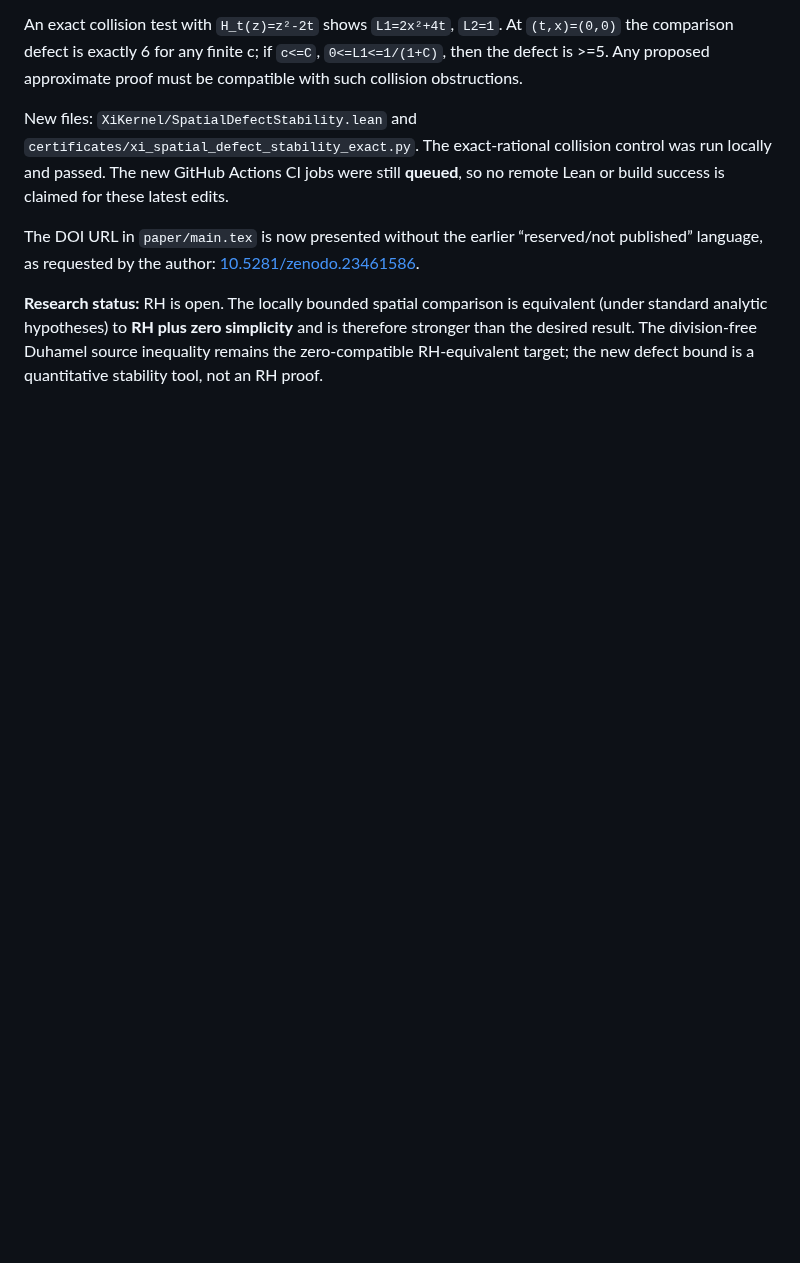
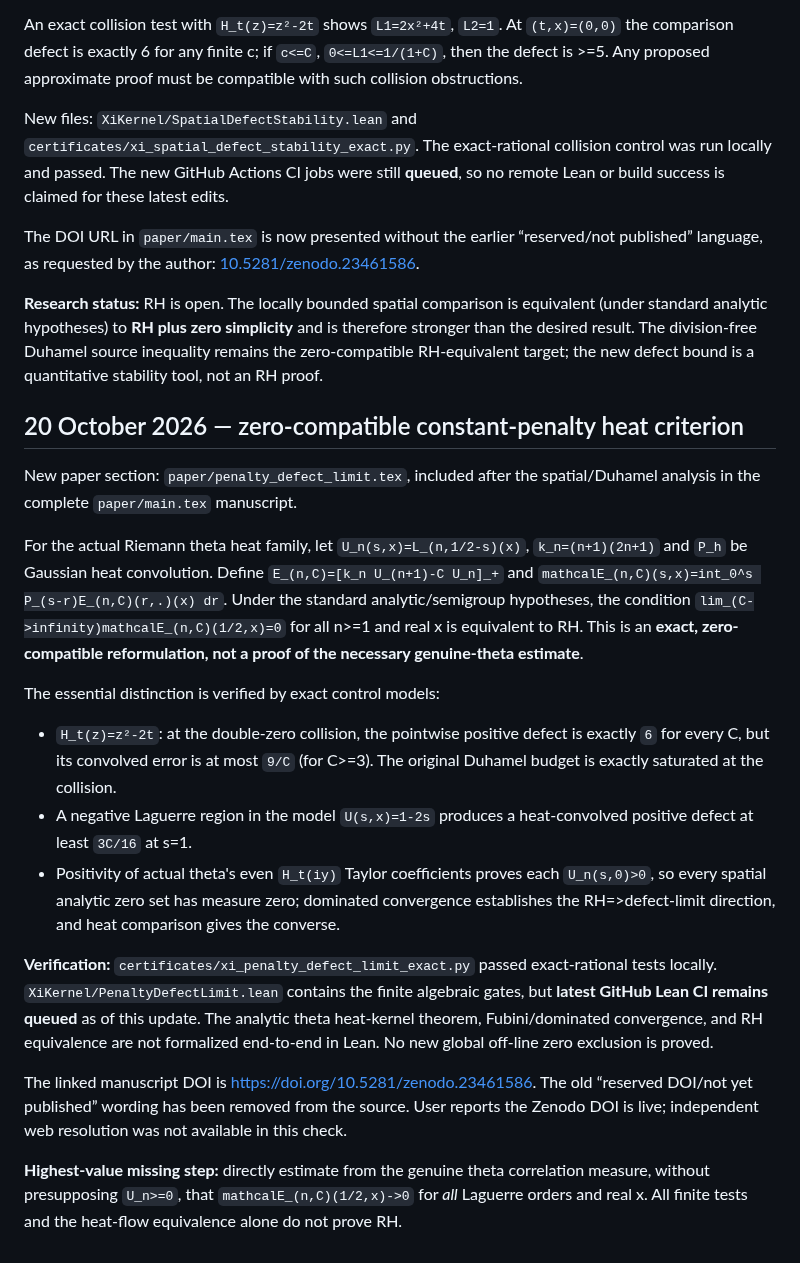
Before and after one commit to tonynewton79-web/RiemannHypothesis, a Markdown page: README.md, the part around the change. Drawn GitHub-style; blank space fills up the shorter version.

Commit message:
Record collision-compatible Duhamel penalty theorem, exact tests, queued Lean verification and DOI update

```diff
--- a/README.md
+++ b/README.md
@@ -507,3 +507,48 @@ The DOI URL in `paper/main.tex` is now presented without the earlier “reserved
 [10.5281/zenodo.23461586](https://doi.org/10.5281/zenodo.23461586).
 
 **Research status:** RH is open. The locally bounded spatial comparison is equivalent (under standard analytic hypotheses) to **RH plus zero simplicity** and is therefore stronger than the desired result. The division-free Duhamel source inequality remains the zero-compatible RH-equivalent target; the new defect bound is a quantitative stability tool, not an RH proof.
+
+
+## 20 October 2026 — zero-compatible constant-penalty heat criterion
+
+New paper section: `paper/penalty_defect_limit.tex`, included after the
+spatial/Duhamel analysis in the complete `paper/main.tex` manuscript.
+
+For the actual Riemann theta heat family, let `U_n(s,x)=L_(n,1/2-s)(x)`,
+`k_n=(n+1)(2n+1)` and `P_h` be Gaussian heat convolution. Define
+`E_(n,C)=[k_n U_(n+1)-C U_n]_+` and
+`mathcalE_(n,C)(s,x)=int_0^s P_(s-r)E_(n,C)(r,.)(x) dr`.
+Under the standard analytic/semigroup hypotheses, the condition
+`lim_(C->infinity)mathcalE_(n,C)(1/2,x)=0` for all n>=1 and real x is
+equivalent to RH. This is an **exact, zero-compatible reformulation,
+not a proof of the necessary genuine-theta estimate**.
+
+The essential distinction is verified by exact control models:
+- `H_t(z)=z²-2t`: at the double-zero collision, the pointwise
+positive defect is exactly `6` for every C, but its convolved error
+is at most `9/C` (for C>=3). The original Duhamel budget is exactly
+saturated at the collision.
+- A negative Laguerre region in the model `U(s,x)=1-2s` produces
+a heat-convolved positive defect at least `3C/16` at s=1.
+- Positivity of actual theta's even `H_t(iy)` Taylor coefficients
+proves each `U_n(s,0)>0`, so every spatial analytic zero set has
+measure zero; dominated convergence establishes the RH=>defect-limit
+direction, and heat comparison gives the converse.
+
+**Verification:** `certificates/xi_penalty_defect_limit_exact.py`
+passed exact-rational tests locally. `XiKernel/PenaltyDefectLimit.lean`
+contains the finite algebraic gates, but **latest GitHub Lean CI remains
+queued** as of this update. The analytic theta heat-kernel theorem,
+Fubini/dominated convergence, and RH equivalence are not formalized
+end-to-end in Lean. No new global off-line zero exclusion is proved.
+
+The linked manuscript DOI is
+https://doi.org/10.5281/zenodo.23461586.
+The old “reserved DOI/not yet published” wording has been removed from
+the source. User reports the Zenodo DOI is live; independent web
+resolution was not available in this check.
+
+**Highest-value missing step:** directly estimate from the genuine
+theta correlation measure, without presupposing `U_n>=0`, that
+`mathcalE_(n,C)(1/2,x)->0` for *all* Laguerre orders and real x.
+All finite tests and the heat-flow equivalence alone do not prove RH.
```
